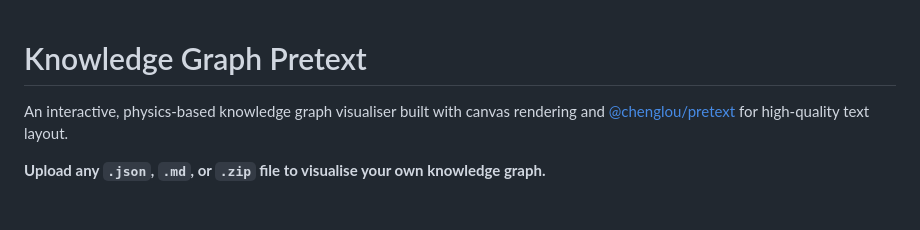
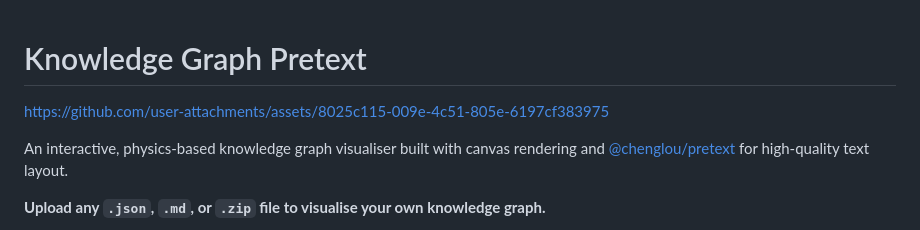
Before and after one commit to petejwoodbridge/knowledge-graph-pretext, a Markdown page: README.md, the part around the change. Rendered like a GitHub page; blank space fills up the shorter version.

Commit message:
add demo video to README

```diff
--- a/README.md
+++ b/README.md
@@ -1,4 +1,6 @@
 # Knowledge Graph Pretext
+
+https://github.com/user-attachments/assets/8025c115-009e-4c51-805e-6197cf383975
 
 An interactive, physics-based knowledge graph visualiser built with canvas rendering and [@chenglou/pretext](https://github.com/chenglou/pretext) for high-quality text layout.
 
```
